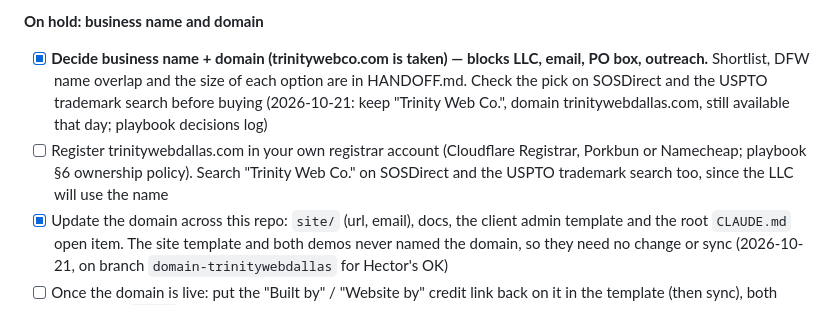
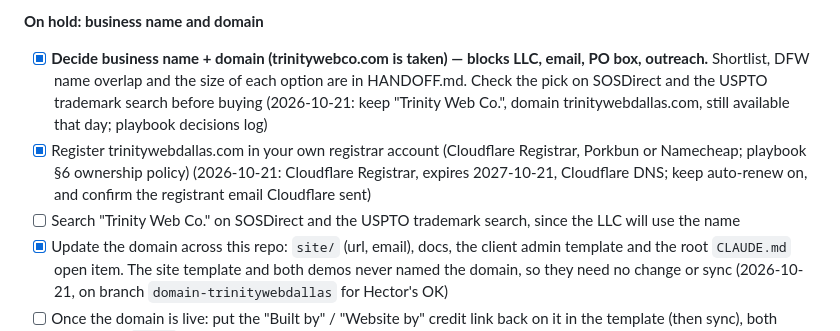
Before and after one commit to hectorclawd/trinity-web-co, a Markdown page: CHECKLIST.md, the part around the change. Rendered like a GitHub page.

```diff
--- a/CHECKLIST.md
+++ b/CHECKLIST.md
@@ -33,7 +33,8 @@ In launch order. Items in the same group can run in parallel.
 
 **On hold: business name and domain**
 - [x] **Decide business name + domain (trinitywebco.com is taken) — blocks LLC, email, PO box, outreach.** Shortlist, DFW name overlap and the size of each option are in HANDOFF.md. Check the pick on SOSDirect and the USPTO trademark search before buying (2026-10-21: keep "Trinity Web Co.", domain trinitywebdallas.com, still available that day; playbook decisions log)
-- [ ] Register trinitywebdallas.com in your own registrar account (Cloudflare Registrar, Porkbun or Namecheap; playbook §6 ownership policy). Search "Trinity Web Co." on SOSDirect and the USPTO trademark search too, since the LLC will use the name
+- [x] Register trinitywebdallas.com in your own registrar account (Cloudflare Registrar, Porkbun or Namecheap; playbook §6 ownership policy) (2026-10-21: Cloudflare Registrar, expires 2027-10-21, Cloudflare DNS; keep auto-renew on, and confirm the registrant email Cloudflare sent)
+- [ ] Search "Trinity Web Co." on SOSDirect and the USPTO trademark search, since the LLC will use the name
 - [x] Update the domain across this repo: `site/` (url, email), docs, the client admin template and the root `CLAUDE.md` open item. The site template and both demos never named the domain, so they need no change or sync (2026-10-21, on branch `domain-trinitywebdallas` for Hector's OK)
 - [ ] Once the domain is live: put the "Built by" / "Website by" credit link back on it in the template (then sync), both demos and `site/` (removed 2026-10-12, 00b8ca1)
 - [ ] Redraw og-image (white dots + final name): `site/public/og-image.png`, 1200×630, still has the old gold river dots and "Trinity Web Co." (left as is on 2026-10-19)
```
Also changed, not shown: CLAUDE.md (+1 -1 lines), HANDOFF.md (+2 -2 lines).
